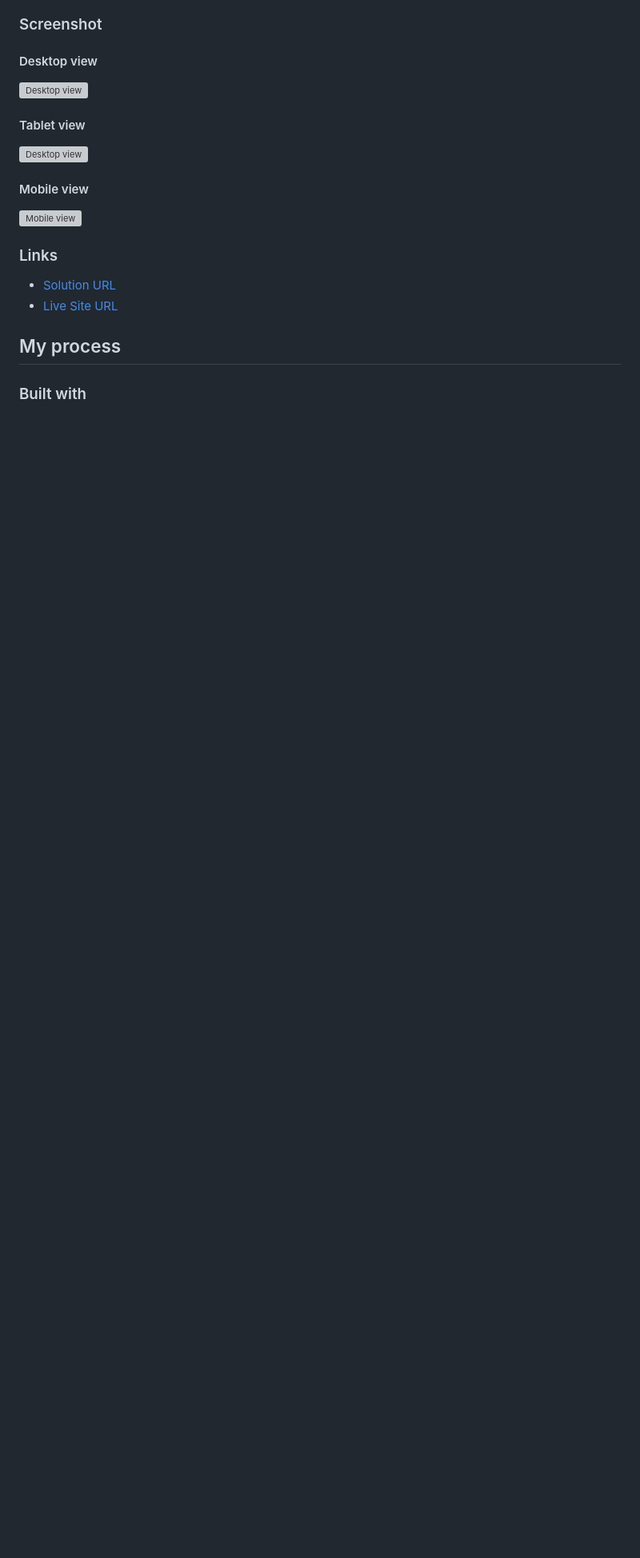
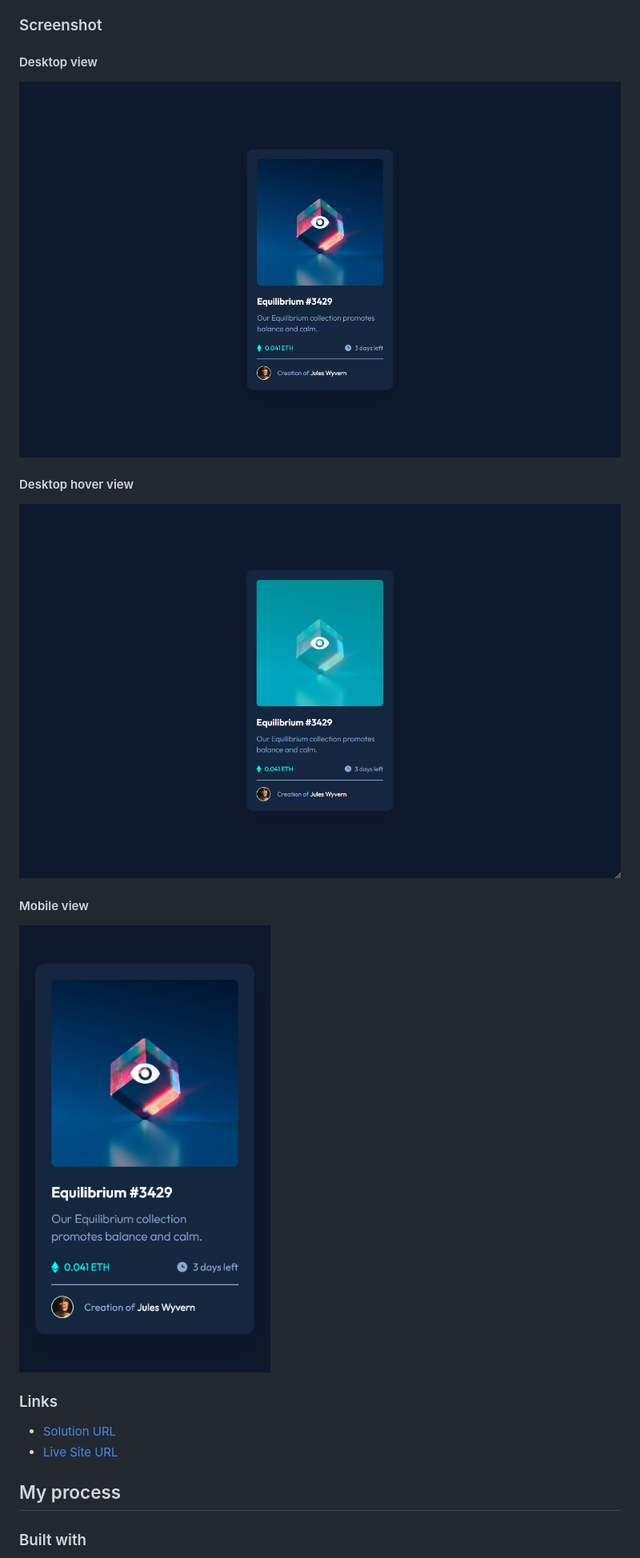
Before and after one commit to fmanimashaun/nft-preview-card-component, a Markdown page: README.md, the part around the change printed below. Shown: that part at 80% size. Drawn GitHub-style; pictures changed too: screenshots/desktop-hover.png (added), screenshots/desktop.png (added), screenshots/mobile.png (added); blank space fills up the shorter version; grey boxes are pictures that could not be loaded.

```diff
--- a/README.md
+++ b/README.md
@@ -37,9 +37,9 @@ Your users should be able to:
 
 ![Desktop view](screenshots/desktop.png)
 
-#### Tablet view
+#### Desktop hover view
 
-![Desktop view](screenshots/tablet.png)
+![Desktop view hover](screenshots/desktop-hover.png)
 
 #### Mobile view
 
```
Also changed, not shown: other parts of README.md (+2 -2 lines), 5 other files.
